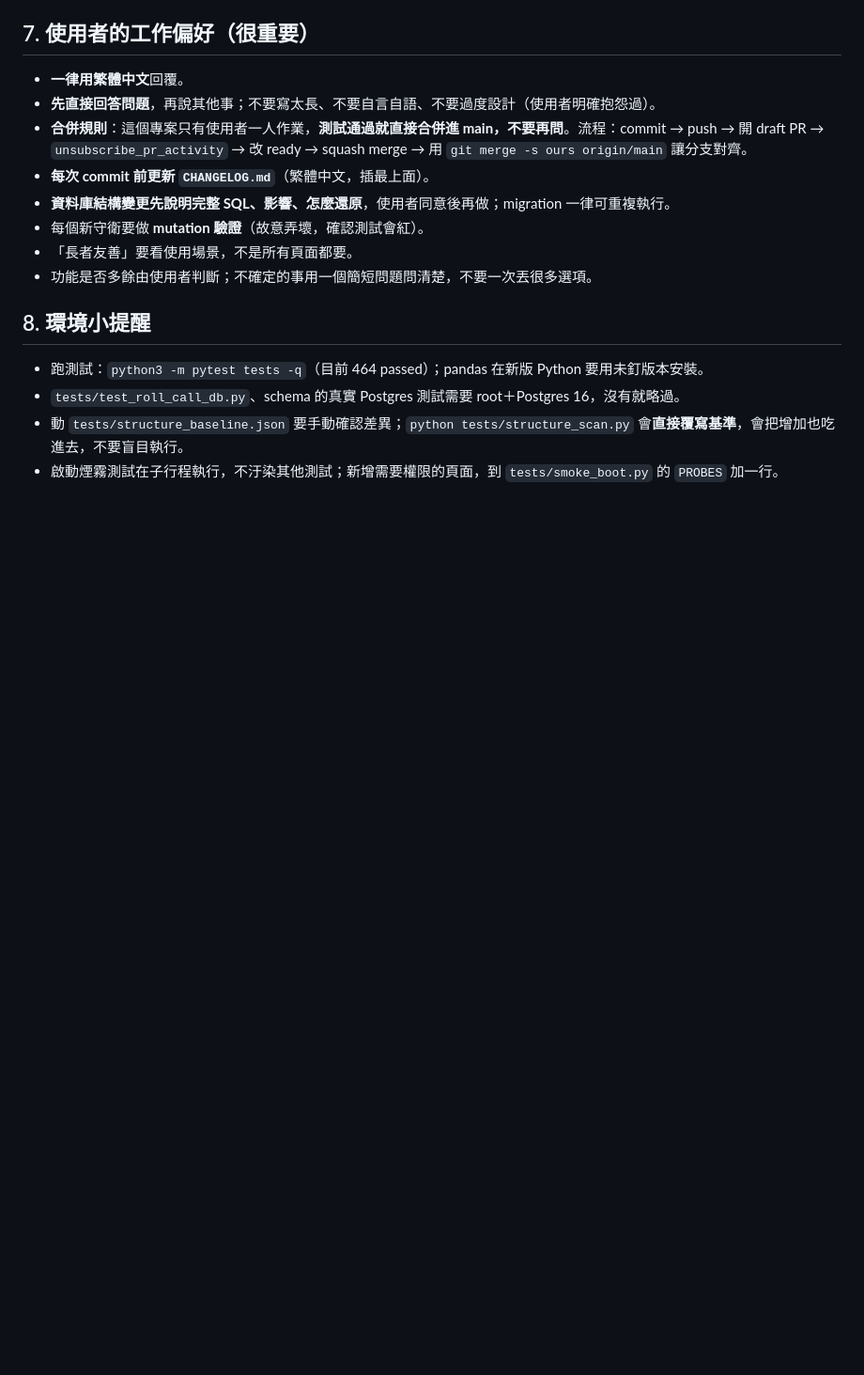
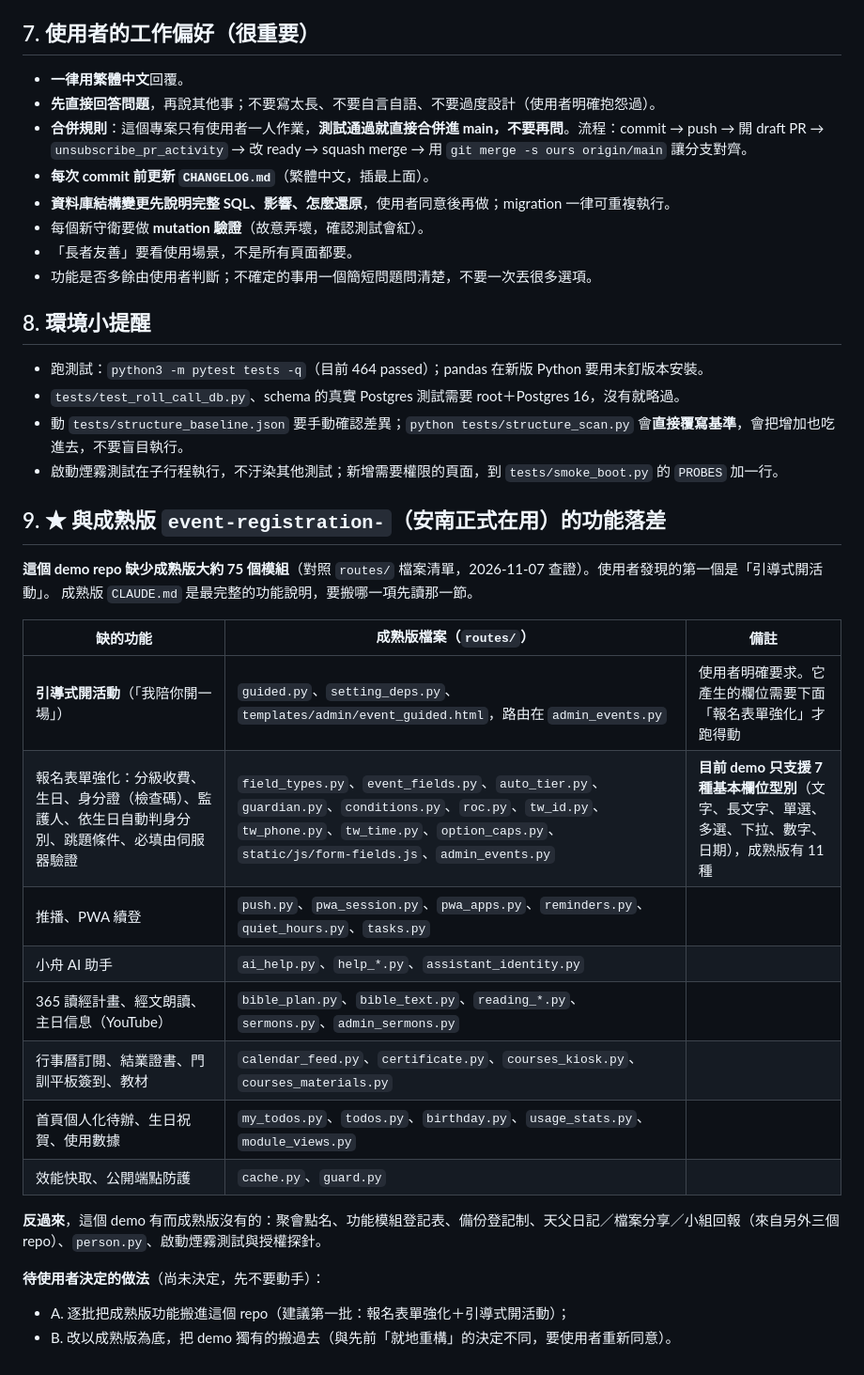
Before and after one commit to windsjp00171-star/Church-Management-System-demo, a Markdown page: docs/HANDOFF_FOR_NEXT_SESSION.md, the part around the change. Shown at 94% size. GitHub-like rendering; blank space fills up the shorter version.

Commit message:
docs: 交接清單新增與成熟版的功能落差
Co-Authored-By: Claude Sonnet 5.5 <noreply@anthropic.com>
Claude-Session: https://claude.ai/code/session_01P35kDfqzBQ4RrCH7pFzDig

```diff
--- a/docs/HANDOFF_FOR_NEXT_SESSION.md
+++ b/docs/HANDOFF_FOR_NEXT_SESSION.md
@@ -87,3 +87,25 @@ Flask + Supabase（PostgreSQL）+ LINE Login + Render。整合自四個子系統
 - `tests/test_roll_call_db.py`、schema 的真實 Postgres 測試需要 root＋Postgres 16，沒有就略過。
 - 動 `tests/structure_baseline.json` 要手動確認差異；`python tests/structure_scan.py` 會**直接覆寫基準**，會把增加也吃進去，不要盲目執行。
 - 啟動煙霧測試在子行程執行，不汙染其他測試；新增需要權限的頁面，到 `tests/smoke_boot.py` 的 `PROBES` 加一行。
+
+## 9. ★ 與成熟版 `event-registration-`（安南正式在用）的功能落差
+
+**這個 demo repo 缺少成熟版大約 75 個模組**（對照 `routes/` 檔案清單，2026-11-07 查證）。使用者發現的第一個是「引導式開活動」。
+成熟版 `CLAUDE.md` 是最完整的功能說明，要搬哪一項先讀那一節。
+
+| 缺的功能 | 成熟版檔案（`routes/`） | 備註 |
+|---|---|---|
+| **引導式開活動**（「我陪你開一場」） | `guided.py`、`setting_deps.py`、`templates/admin/event_guided.html`，路由在 `admin_events.py` | 使用者明確要求。它產生的欄位需要下面「報名表單強化」才跑得動 |
+| 報名表單強化：分級收費、生日、身分證（檢查碼）、監護人、依生日自動判身分別、跳題條件、必填由伺服器驗證 | `field_types.py`、`event_fields.py`、`auto_tier.py`、`guardian.py`、`conditions.py`、`roc.py`、`tw_id.py`、`tw_phone.py`、`tw_time.py`、`option_caps.py`、`static/js/form-fields.js`、`admin_events.py` | **目前 demo 只支援 7 種基本欄位型別**（文字、長文字、單選、多選、下拉、數字、日期），成熟版有 11 種 |
+| 推播、PWA 續登 | `push.py`、`pwa_session.py`、`pwa_apps.py`、`reminders.py`、`quiet_hours.py`、`tasks.py` | |
+| 小舟 AI 助手 | `ai_help.py`、`help_*.py`、`assistant_identity.py` | |
+| 365 讀經計畫、經文朗讀、主日信息（YouTube） | `bible_plan.py`、`bible_text.py`、`reading_*.py`、`sermons.py`、`admin_sermons.py` | |
+| 行事曆訂閱、結業證書、門訓平板簽到、教材 | `calendar_feed.py`、`certificate.py`、`courses_kiosk.py`、`courses_materials.py` | |
+| 首頁個人化待辦、生日祝賀、使用數據 | `my_todos.py`、`todos.py`、`birthday.py`、`usage_stats.py`、`module_views.py` | |
+| 效能快取、公開端點防護 | `cache.py`、`guard.py` | |
+
+**反過來**，這個 demo 有而成熟版沒有的：聚會點名、功能模組登記表、備份登記制、天父日記／檔案分享／小組回報（來自另外三個 repo）、`person.py`、啟動煙霧測試與授權探針。
+
+**待使用者決定的做法**（尚未決定，先不要動手）：
+- A. 逐批把成熟版功能搬進這個 repo（建議第一批：報名表單強化＋引導式開活動）；
+- B. 改以成熟版為底，把 demo 獨有的搬過去（與先前「就地重構」的決定不同，要使用者重新同意）。
```
Also changed, not shown: CHANGELOG.md (+1 -0 lines).
